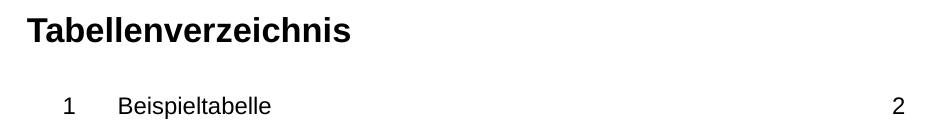
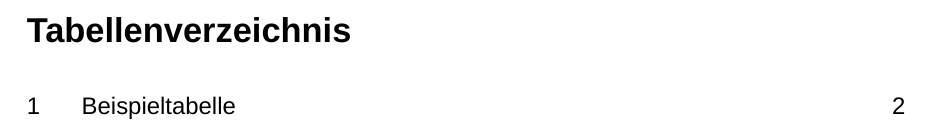
Before and after one commit to ari-diehl/StudiumPlus-LaTeX, a LaTeX document (Arbeit.tex): part of page 5 of 8, cut so that both start at the same text. Compiled offline with XeLaTeX; a missing font is replaced by an installed copy or a similar font.

Commit message:
Removed indentation in list of tables

```diff
--- a/Arbeit.tex
+++ b/Arbeit.tex
@@ -54,6 +54,7 @@
 
 % Einrückungen im Abbildungsverzeichnis verhindern
 \renewcommand\cftfigindent{0pt}
+\renewcommand\cfttabindent{0pt}
 
 % Seitenzahl in oberer rechter Ecke einblenden
 \pagestyle{fancy}
```
